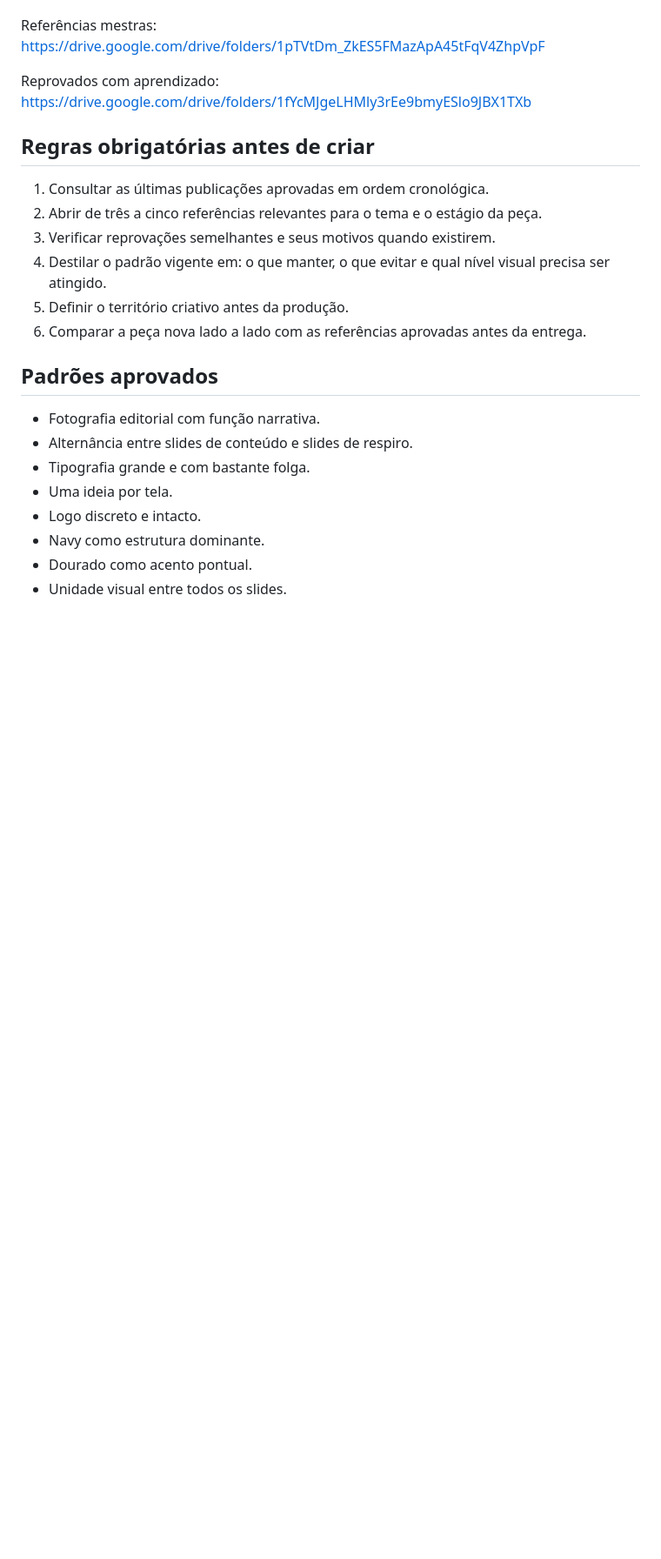
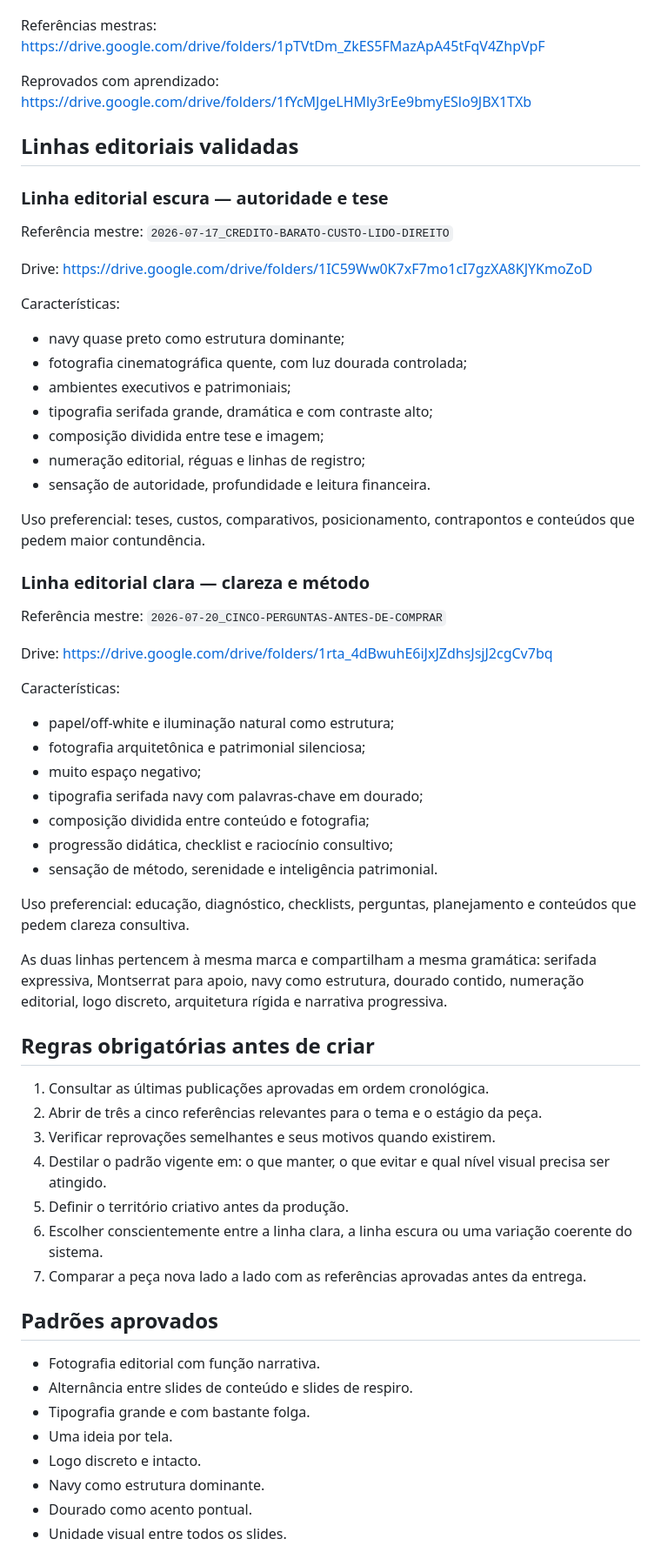
Before and after one commit to leopavao/squad-marketing-trinus, a Markdown page: marca/memory/memoria-criativa.md, the part around one of its changes. Shown at 87% size. Drawn GitHub-style; blank space fills up the shorter version.

Commit message:
Registra linhas editoriais clara e escura como referências mestras

```diff
--- a/marca/memory/memoria-criativa.md
+++ b/marca/memory/memoria-criativa.md
@@ -16,6 +16,44 @@ Referências mestras: https://drive.google.com/drive/folders/1pTVtDm_ZkES5FMazAp
 
 Reprovados com aprendizado: https://drive.google.com/drive/folders/1fYcMJgeLHMly3rEe9bmyESlo9JBX1TXb
 
+## Linhas editoriais validadas
+
+### Linha editorial escura — autoridade e tese
+
+Referência mestre: `2026-07-17_CREDITO-BARATO-CUSTO-LIDO-DIREITO`
+
+Drive: https://drive.google.com/drive/folders/1IC59Ww0K7xF7mo1cI7gzXA8KJYKmoZoD
+
+Características:
+- navy quase preto como estrutura dominante;
+- fotografia cinematográfica quente, com luz dourada controlada;
+- ambientes executivos e patrimoniais;
+- tipografia serifada grande, dramática e com contraste alto;
+- composição dividida entre tese e imagem;
+- numeração editorial, réguas e linhas de registro;
+- sensação de autoridade, profundidade e leitura financeira.
+
+Uso preferencial: teses, custos, comparativos, posicionamento, contrapontos e conteúdos que pedem maior contundência.
+
+### Linha editorial clara — clareza e método
+
+Referência mestre: `2026-07-20_CINCO-PERGUNTAS-ANTES-DE-COMPRAR`
+
+Drive: https://drive.google.com/drive/folders/1rta_4dBwuhE6iJxJZdhsJsjJ2cgCv7bq
+
+Características:
+- papel/off-white e iluminação natural como estrutura;
+- fotografia arquitetônica e patrimonial silenciosa;
+- muito espaço negativo;
+- tipografia serifada navy com palavras-chave em dourado;
+- composição dividida entre conteúdo e fotografia;
+- progressão didática, checklist e raciocínio consultivo;
+- sensação de método, serenidade e inteligência patrimonial.
+
+Uso preferencial: educação, diagnóstico, checklists, perguntas, planejamento e conteúdos que pedem clareza consultiva.
+
+As duas linhas pertencem à mesma marca e compartilham a mesma gramática: serifada expressiva, Montserrat para apoio, navy como estrutura, dourado contido, numeração editorial, logo discreto, arquitetura rígida e narrativa progressiva.
+
 ## Regras obrigatórias antes de criar
 
 1. Consultar as últimas publicações aprovadas em ordem cronológica.
@@ -23,7 +61,8 @@ Reprovados com aprendizado: https://drive.google.com/drive/folders/1fYcMJgeLHMly
 3. Verificar reprovações semelhantes e seus motivos quando existirem.
 4. Destilar o padrão vigente em: o que manter, o que evitar e qual nível visual precisa ser atingido.
 5. Definir o território criativo antes da produção.
-6. Comparar a peça nova lado a lado com as referências aprovadas antes da entrega.
+6. Escolher conscientemente entre a linha clara, a linha escura ou uma variação coerente do sistema.
+7. Comparar a peça nova lado a lado com as referências aprovadas antes da entrega.
 
 ## Padrões aprovados
 
```
Also changed, not shown: other parts of marca/memory/memoria-criativa.md (+2 -0 lines).
